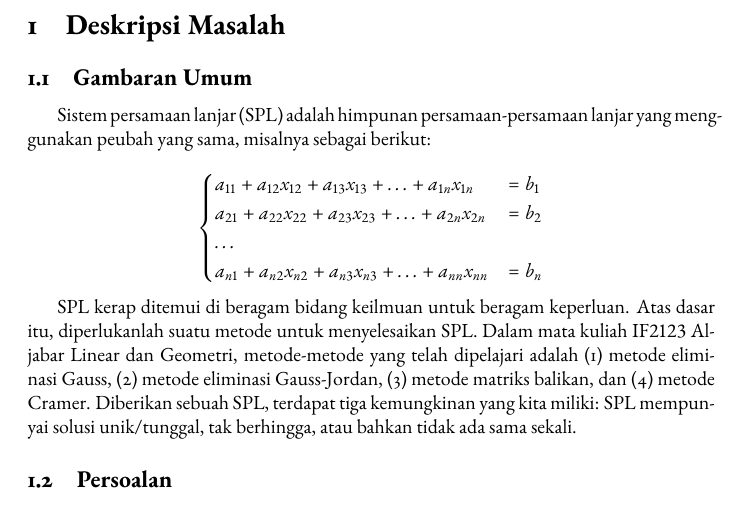
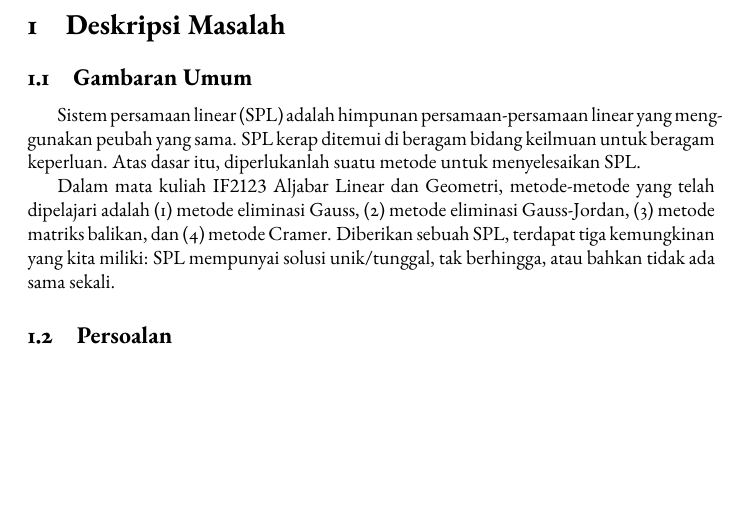
Before and after one commit to NayakaZNA/Algeo01-23044, a LaTeX document (doc/main.tex, which reads doc/bab1.tex): part of page 5 of 11, cut so that both start at the same text, the shorter picture padded with empty space. Compiled offline with pdfLaTeX; a LaTeX package or settings file that is missing is left out.

Commit message:
docs: simplify bab1

```diff
--- a/doc/bab1.tex
+++ b/doc/bab1.tex
@@ -1,15 +1,8 @@
 \section{Deskripsi Masalah}
 \subsection{Gambaran Umum}
-Sistem persamaan lanjar (SPL) adalah himpunan persamaan-persamaan lanjar yang menggunakan peubah yang sama, misalnya sebagai berikut:
+Sistem persamaan linear (SPL) adalah himpunan persamaan-persamaan linear yang menggunakan peubah yang sama. SPL kerap ditemui di beragam bidang keilmuan untuk beragam keperluan. Atas dasar itu, diperlukanlah suatu metode untuk menyelesaikan SPL.
 
-\[\begin{cases}
-    a_{11} + a_{12}x_{12} + a_{13}x_{13} + \ldots + a_{1n}x_{1n} &= b_1 \\
-    a_{21} + a_{22}x_{22} + a_{23}x_{23} + \ldots + a_{2n}x_{2n} &= b_2 \\
-    \ldots \\
-    a_{n1} + a_{n2}x_{n2} + a_{n3}x_{n3} + \ldots + a_{nn}x_{nn} &= b_n
-\end{cases}\]
-
-SPL kerap ditemui di beragam bidang keilmuan untuk beragam keperluan. Atas dasar itu, diperlukanlah suatu metode untuk menyelesaikan SPL. Dalam mata kuliah IF$2123$ Aljabar Linear dan Geometri, metode-metode yang telah dipelajari adalah (1) metode eliminasi Gauss, (2) metode eliminasi Gauss-Jordan, (3) metode matriks balikan, dan (4) metode Cramer. Diberikan sebuah SPL, terdapat tiga kemungkinan yang kita miliki: SPL mempunyai solusi unik/tunggal, tak berhingga, atau bahkan tidak ada sama sekali.
+Dalam mata kuliah IF$2123$ Aljabar Linear dan Geometri, metode-metode yang telah dipelajari adalah (1) metode eliminasi Gauss, (2) metode eliminasi Gauss-Jordan, (3) metode matriks balikan, dan (4) metode Cramer. Diberikan sebuah SPL, terdapat tiga kemungkinan yang kita miliki: SPL mempunyai solusi unik/tunggal, tak berhingga, atau bahkan tidak ada sama sekali.
 
 \subsection{Persoalan}
 \par Pada tugas besar ini, kita akan mengimplementasikan keempat\footnote{Secara implisit, ini berarti kita juga mengimplementasikan fungsi untuk menghitung determinan dengan metode reduksi baris maupun ekspansi kofaktor, \textit{adjoin}, dan balikan dari suatu matriks.} metode tersebut dalam sebuah pustaka (\textit{library}) Java untuk kemudian diterapkan dalam beberapa persoalan, mencakup:
```
